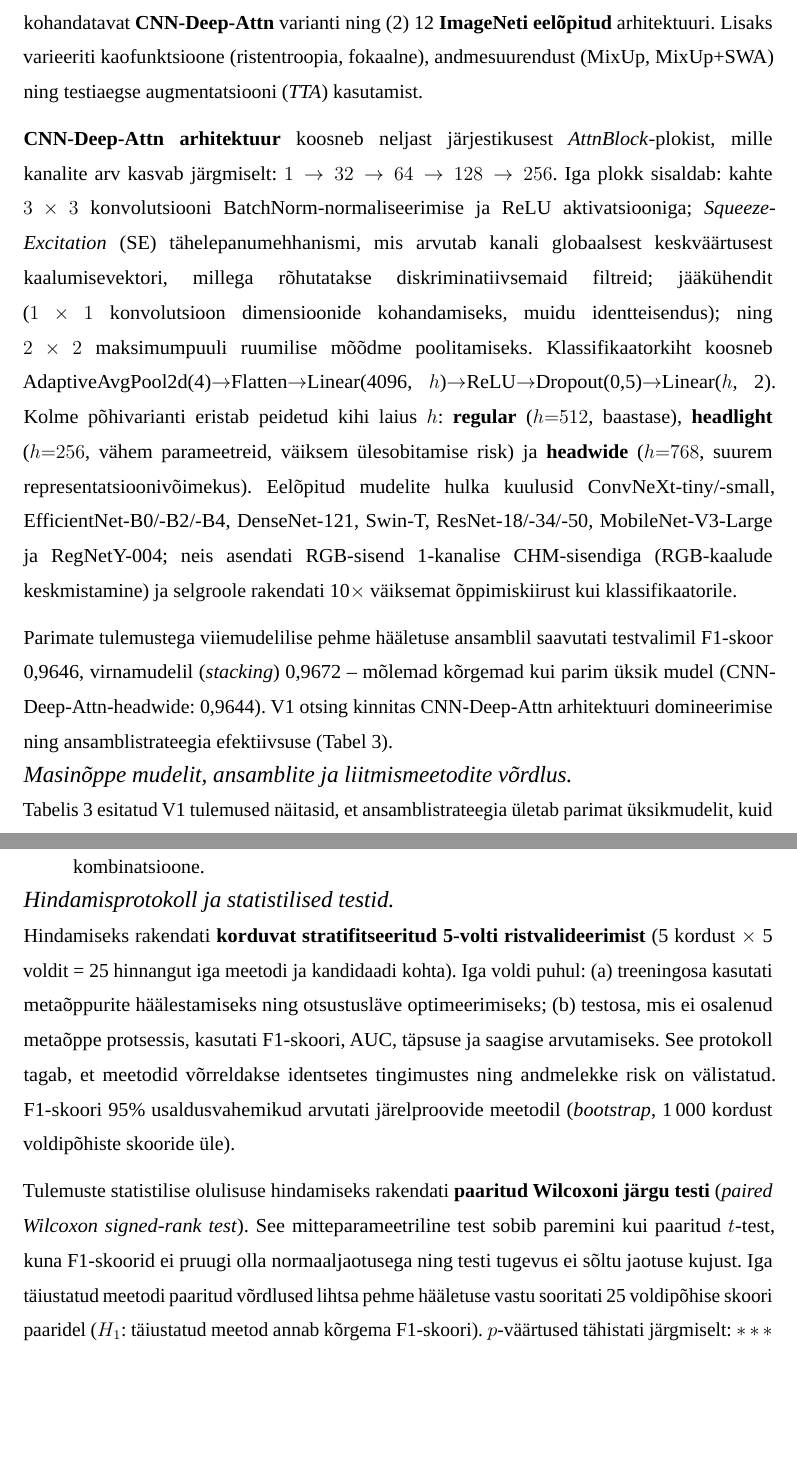
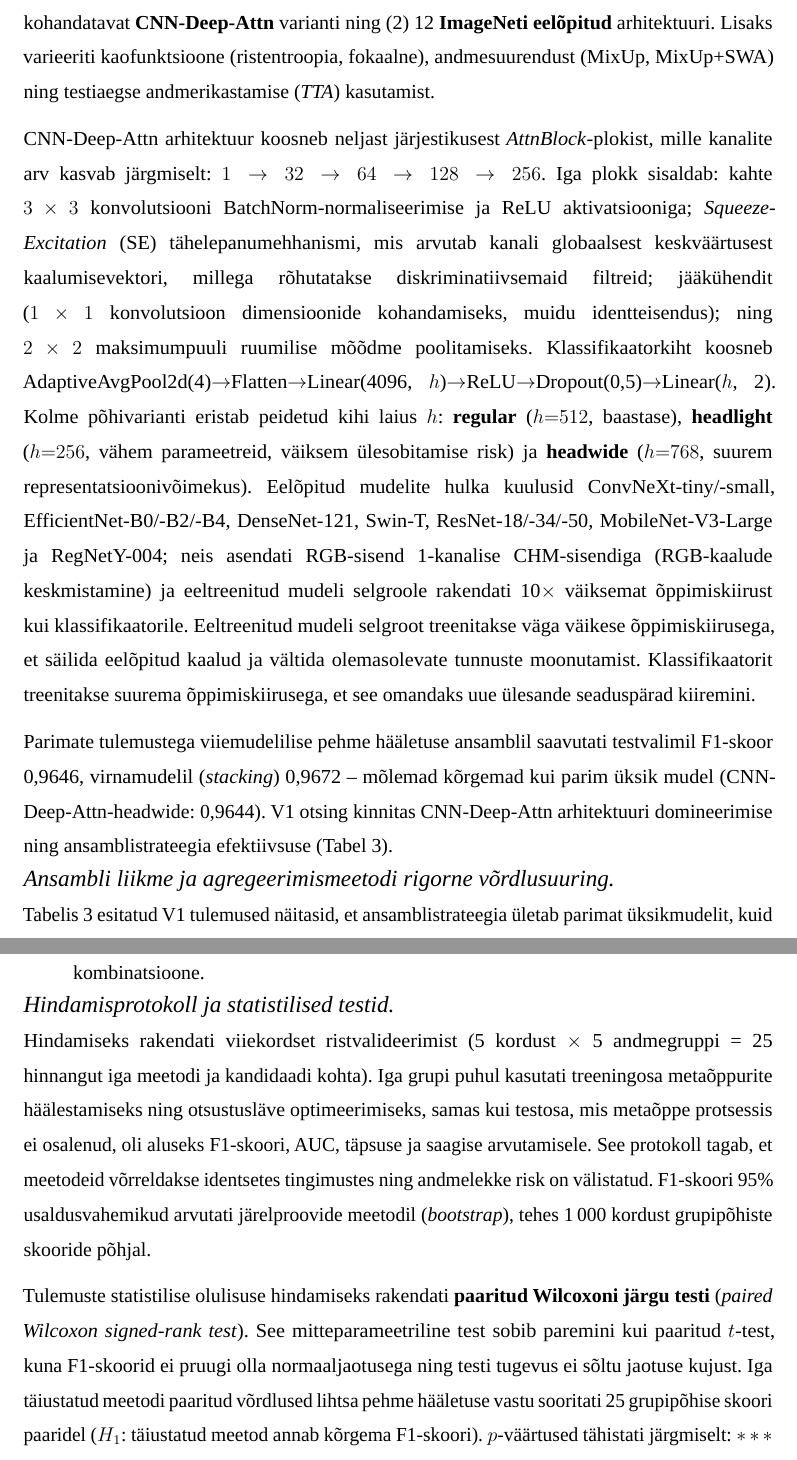
Before and after one commit to taavip/Lamapuit, a LaTeX thesis (LaTeX/Lamapuidu_tuvastamine/thesis.tex, which reads LaTeX/Lamapuidu_tuvastamine/estonian/sektsioonid/4-metoodika.tex): two parts of pages 19 and 21 of 33, joined at a grey line, cut so that both start at the same text, the shorter picture padded with empty space. Compiled offline with LuaLaTeX; a missing font is replaced by an installed copy or a similar font.

```diff
--- a/LaTeX/Lamapuidu_tuvastamine/estonian/sektsioonid/4-metoodika.tex
+++ b/LaTeX/Lamapuidu_tuvastamine/estonian/sektsioonid/4-metoodika.tex
@@ -27,9 +27,9 @@
 % Expanded: detailed explanation of 35 experiments covering 16 architectures
 % CNN-Deep-Attn variants (regular/headlight/headwide) + 12 pretrained models
 
-Paralleelselt märgistusprotsessiga viidi läbi laiapõhjaline arhitektuuride võrdlusotsing (V1), kus 19\,812 märgistuse andmestikul (11 rasterikiht, klass-suhe no\_cdw:cdw $\approx 5{,}49$) hinnati kokku 35 treeningkatset 16 arhitektuuris. Testitud arhitektuurid jagunesid kahte rühma: (1) neli kohandatavat \textbf{CNN-Deep-Attn} varianti ning (2) 12 \textbf{ImageNeti eelõpitud} arhitektuuri. Lisaks varieeriti kaofunktsioone (ristentroopia, fokaalne), andmesuurendust (MixUp, MixUp+SWA) ning testiaegse augmentatsiooni (\textit{TTA}) kasutamist.
+Paralleelselt märgistusprotsessiga viidi läbi laiapõhjaline arhitektuuride võrdlusotsing (V1), kus 19\,812 märgistuse andmestikul (11 rasterikiht, klass-suhe no\_cdw:cdw $\approx 5{,}49$) hinnati kokku 35 treeningkatset 16 arhitektuuris. Testitud arhitektuurid jagunesid kahte rühma: (1) neli kohandatavat \textbf{CNN-Deep-Attn} varianti ning (2) 12 \textbf{ImageNeti eelõpitud} arhitektuuri. Lisaks varieeriti kaofunktsioone (ristentroopia, fokaalne), andmesuurendust (MixUp, MixUp+SWA) ning testiaegse andmerikastamise (\textit{TTA}) kasutamist.
 
-\textbf{CNN-Deep-Attn arhitektuur} koosneb neljast järjestikusest \textit{AttnBlock}-plokist, mille kanalite arv kasvab järgmiselt: $1 \to 32 \to 64 \to 128 \to 256$. Iga plokk sisaldab: kahte $3\times3$ konvolutsiooni BatchNorm-normaliseerimise ja ReLU aktivatsiooniga; \textit{Squeeze-Excitation} (SE) tähelepanumehhanismi, mis arvutab kanali globaalsest keskväärtusest kaalumisevektori, millega rõhutatakse diskriminatiivsemaid filtreid; jääkühendit ($1\times1$ konvolutsioon dimensioonide kohandamiseks, muidu identteisendus); ning $2\times2$ maksimumpuuli ruumilise mõõdme poolitamiseks. Klassifikaatorkiht koosneb AdaptiveAvgPool2d(4)$\to$Flatten$\to$Linear(4096,~$h$)$\to$ReLU$\to$Dropout(0{,}5)$\to$Linear($h$,~2). Kolme põhivarianti eristab peidetud kihi laius $h$: \textbf{regular} ($h{=}512$, baastase), \textbf{headlight} ($h{=}256$, vähem parameetreid, väiksem ülesobitamise risk) ja \textbf{headwide} ($h{=}768$, suurem representatsioonivõimekus). Eelõpitud mudelite hulka kuulusid ConvNeXt-tiny/-small, EfficientNet-B0/-B2/-B4, DenseNet-121, Swin-T, ResNet-18/-34/-50, MobileNet-V3-Large ja RegNetY-004; neis asendati RGB-sisend 1-kanalise CHM-sisendiga (RGB-kaalude keskmistamine) ja selgroole rakendati 10$\times$ väiksemat õppimiskiirust kui klassifikaatorile.
+CNN-Deep-Attn arhitektuur koosneb neljast järjestikusest \textit{AttnBlock}-plokist, mille kanalite arv kasvab järgmiselt: $1 \to 32 \to 64 \to 128 \to 256$. Iga plokk sisaldab: kahte $3\times3$ konvolutsiooni BatchNorm-normaliseerimise ja ReLU aktivatsiooniga; \textit{Squeeze-Excitation} (SE) tähelepanumehhanismi, mis arvutab kanali globaalsest keskväärtusest kaalumisevektori, millega rõhutatakse diskriminatiivsemaid filtreid; jääkühendit ($1\times1$ konvolutsioon dimensioonide kohandamiseks, muidu identteisendus); ning $2\times2$ maksimumpuuli ruumilise mõõdme poolitamiseks. Klassifikaatorkiht koosneb AdaptiveAvgPool2d(4)$\to$Flatten$\to$Linear(4096,~$h$)$\to$ReLU$\to$Dropout(0{,}5)$\to$Linear($h$,~2). Kolme põhivarianti eristab peidetud kihi laius $h$: \textbf{regular} ($h{=}512$, baastase), \textbf{headlight} ($h{=}256$, vähem parameetreid, väiksem ülesobitamise risk) ja \textbf{headwide} ($h{=}768$, suurem representatsioonivõimekus). Eelõpitud mudelite hulka kuulusid ConvNeXt-tiny/-small, EfficientNet-B0/-B2/-B4, DenseNet-121, Swin-T, ResNet-18/-34/-50, MobileNet-V3-Large ja RegNetY-004; neis asendati RGB-sisend 1-kanalise CHM-sisendiga (RGB-kaalude keskmistamine) ja eeltreenitud mudeli selgroole rakendati 10$\times$ väiksemat õppimiskiirust kui klassifikaatorile. Eeltreenitud mudeli selgroot treenitakse väga väikese õppimiskiirusega, et säilida eelõpitud kaalud ja vältida olemasolevate tunnuste moonutamist. Klassifikaatorit treenitakse suurema õppimiskiirusega, et see omandaks uue ülesande seaduspärad kiiremini.
 
 Parimate tulemustega viiemudelilise pehme hääletuse ansamblil saavutati testvalimil F1-skoor 0,9646, virnamudelil (\textit{stacking}) 0,9672 -- mõlemad kõrgemad kui parim üksik mudel (CNN-Deep-Attn-headwide: 0,9644). V1 otsing kinnitas CNN-Deep-Attn arhitektuuri domineerimise ning ansamblistrateegia efektiivsuse (Tabel~\ref{tab:model-search-v1}).
 
@@ -62,7 +62,7 @@
 \end{table}
 
 
-\paragraph{Masinõppe mudelit, ansamblite ja liitmismeetodite võrdlus.}
+\paragraph{Ansambli liikme ja agregeerimismeetodi rigorne võrdlusuuring.}
 
 Tabelis~\ref{tab:model-search-v1} esitatud V1 tulemused näitasid, et ansamblistrateegia ületab parimat üksikmudelit, kuid jäi vastuseta kaks põhimõttelist küsimust: milline arhitektuur sobib kõige paremini neljanda ansambli liikmena CNN-Deep-Attn~$\times$~3 kõrvale ning milline agregeerimismeetod (lihtne pehme hääletus, kaalutud hääletus või virnaansambel) annab parima tulemuse. Nende küsimuste teaduslikuks vastamiseks viidi läbi V1 katset jätkav rigorne võrdlusuuring, mille metoodika on kavandatud tagamaks tulemuste statistiline usaldusväärsus.
 
@@ -83,9 +83,9 @@
 
 \paragraph{Hindamisprotokoll ja statistilised testid.}
 
-Hindamiseks rakendati \textbf{korduvat stratifitseeritud 5-volti ristvalideerimist} (5 kordust $\times$ 5 voldit = 25 hinnangut iga meetodi ja kandidaadi kohta). Iga voldi puhul: (a) treeningosa kasutati metaõppurite häälestamiseks ning otsustusläve optimeerimiseks; (b) testosa, mis ei osalenud metaõppe protsessis, kasutati F1-skoori, AUC, täpsuse ja saagise arvutamiseks. See protokoll tagab, et meetodid võrreldakse identsetes tingimustes ning andmelekke risk on välistatud. F1-skoori 95\% usaldusvahemikud arvutati järelproovide meetodil (\textit{bootstrap}, 1\,000 kordust voldipõhiste skooride üle).
+Hindamiseks rakendati viiekordset ristvalideerimist (5 kordust $\times$ 5 andmegruppi = 25 hinnangut iga meetodi ja kandidaadi kohta). Iga grupi puhul kasutati treeningosa metaõppurite häälestamiseks ning otsustusläve optimeerimiseks, samas kui testosa, mis metaõppe protsessis ei osalenud, oli aluseks F1-skoori, AUC, täpsuse ja saagise arvutamisele. See protokoll tagab, et meetodeid võrreldakse identsetes tingimustes ning andmelekke risk on välistatud. F1-skoori 95\% usaldusvahemikud arvutati järelproovide meetodil (\textit{bootstrap}), tehes 1\,000 kordust grupipõhiste skooride põhjal.
 
-Tulemuste statistilise olulisuse hindamiseks rakendati \textbf{paaritud Wilcoxoni järgu testi} (\textit{paired Wilcoxon signed-rank test}). See mitteparameetriline test sobib paremini kui paaritud $t$-test, kuna F1-skoorid ei pruugi olla normaaljaotusega ning testi tugevus ei sõltu jaotuse kujust. Iga täiustatud meetodi paaritud võrdlused lihtsa pehme hääletuse vastu sooritati 25 voldipõhise skoori paaridel ($H_1$: täiustatud meetod annab kõrgema F1-skoori). $p$-väärtused tähistati järgmiselt: $***$ ($p<0{,}001$), $**$ ($p<0{,}01$), $*$ ($p<0{,}05$).
+Tulemuste statistilise olulisuse hindamiseks rakendati \textbf{paaritud Wilcoxoni järgu testi} (\textit{paired Wilcoxon signed-rank test}). See mitteparameetriline test sobib paremini kui paaritud $t$-test, kuna F1-skoorid ei pruugi olla normaaljaotusega ning testi tugevus ei sõltu jaotuse kujust. Iga täiustatud meetodi paaritud võrdlused lihtsa pehme hääletuse vastu sooritati 25 grupipõhise skoori paaridel ($H_1$: täiustatud meetod annab kõrgema F1-skoori). $p$-väärtused tähistati järgmiselt: $***$ ($p<0{,}001$), $**$ ($p<0{,}01$), $*$ ($p<0{,}05$).
 
 \begin{table}[h!]
 \centering
```
Also changed, not shown: LaTeX/Lamapuidu_tuvastamine/estonian/sektsioonid/4-metoodika.tex (6 more changed lines).
